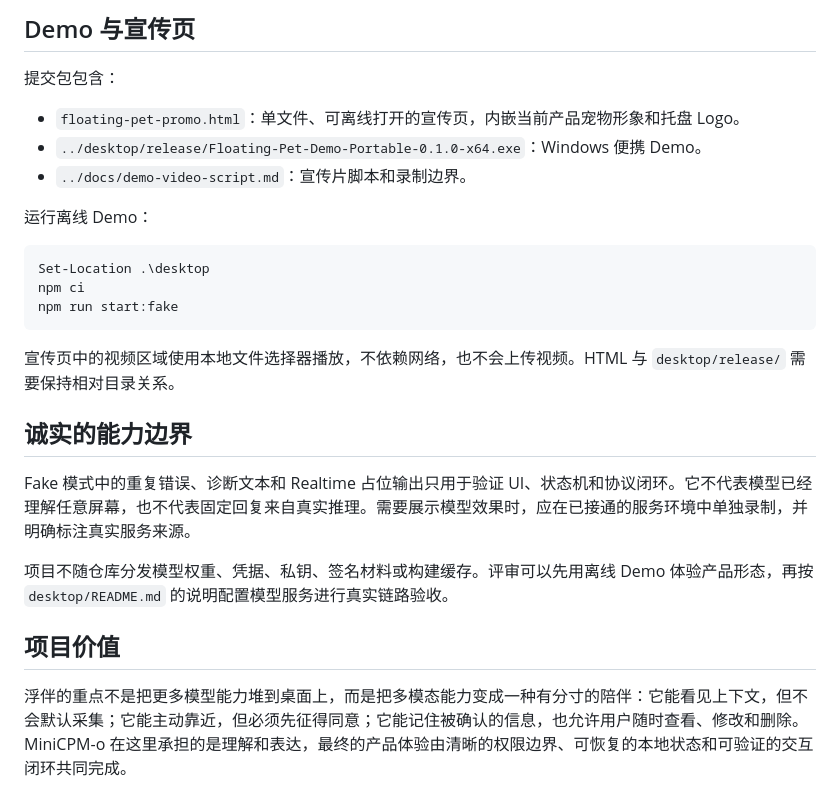
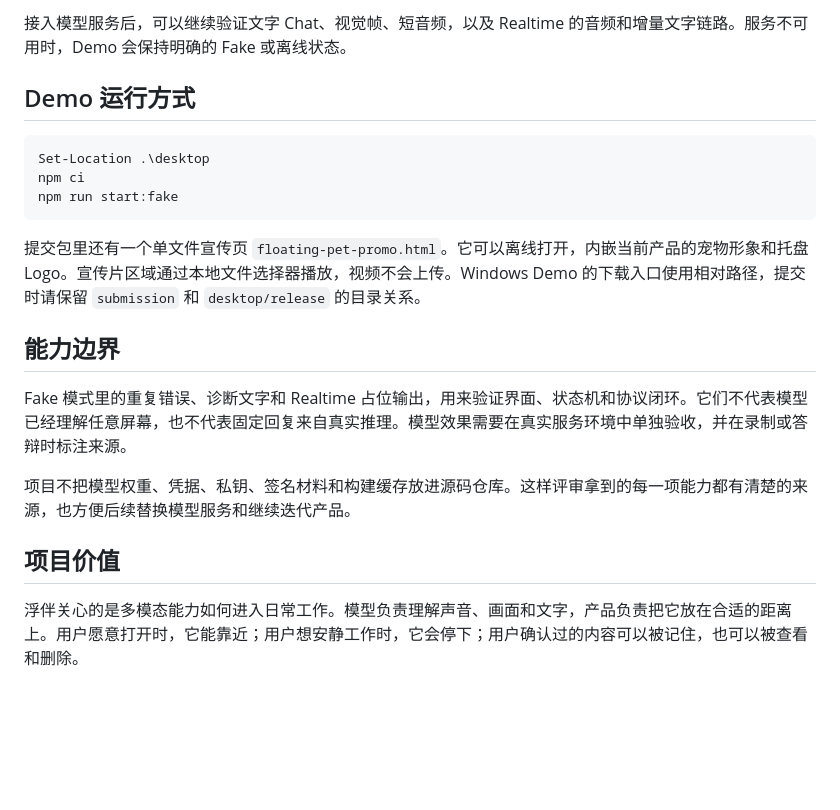
Before and after one commit to A1mAssist/Floating-Pet, a Markdown page: submission/openbmb-project-description.md, the part around one of its changes. Drawn GitHub-style; blank space fills up the shorter version.

````diff
--- a/submission/openbmb-project-description.md
+++ b/submission/openbmb-project-description.md
@@ -72,13 +51,7 @@ HarmonyOS NEXT PC 工程复用 Renderer，并通过 ArkTS 能力桥接系统侧
 
-## Demo 与宣传页
+接入模型服务后，可以继续验证文字 Chat、视觉帧、短音频，以及 Realtime 的音频和增量文字链路。服务不可用时，Demo 会保持明确的 Fake 或离线状态。
 
-提交包包含：
-
-- `floating-pet-promo.html`：单文件、可离线打开的宣传页，内嵌当前产品宠物形象和托盘 Logo。
-- `../desktop/release/Floating-Pet-Demo-Portable-0.1.0-x64.exe`：Windows 便携 Demo。
-- `../docs/demo-video-script.md`：宣传片脚本和录制边界。
-
-运行离线 Demo：
+## Demo 运行方式
 
 ```powershell
 Set-Location .\desktop
@@ -86,14 +59,14 @@ npm ci
 npm run start:fake
 ```
 
-宣传页中的视频区域使用本地文件选择器播放，不依赖网络，也不会上传视频。HTML 与 `desktop/release/` 需要保持相对目录关系。
+提交包里还有一个单文件宣传页 `floating-pet-promo.html`。它可以离线打开，内嵌当前产品的宠物形象和托盘 Logo。宣传片区域通过本地文件选择器播放，视频不会上传。Windows Demo 的下载入口使用相对路径，提交时请保留 `submission` 和 `desktop/release` 的目录关系。
 
-## 诚实的能力边界
+## 能力边界
 
-Fake 模式中的重复错误、诊断文本和 Realtime 占位输出只用于验证 UI、状态机和协议闭环。它不代表模型已经理解任意屏幕，也不代表固定回复来自真实推理。需要展示模型效果时，应在已接通的服务环境中单独录制，并明确标注真实服务来源。
+Fake 模式里的重复错误、诊断文字和 Realtime 占位输出，用来验证界面、状态机和协议闭环。它们不代表模型已经理解任意屏幕，也不代表固定回复来自真实推理。模型效果需要在真实服务环境中单独验收，并在录制或答辩时标注来源。
 
-项目不随仓库分发模型权重、凭据、私钥、签名材料或构建缓存。评审可以先用离线 Demo 体验产品形态，再按 `desktop/README.md` 的说明配置模型服务进行真实链路验收。
+项目不把模型权重、凭据、私钥、签名材料和构建缓存放进源码仓库。这样评审拿到的每一项能力都有清楚的来源，也方便后续替换模型服务和继续迭代产品。
 
 ## 项目价值
 
-浮伴的重点不是把更多模型能力堆到桌面上，而是把多模态能力变成一种有分寸的陪伴：它能看见上下文，但不会默认采集；它能主动靠近，但必须先征得同意；它能记住被确认的信息，也允许用户随时查看、修改和删除。MiniCPM-o 在这里承担的是理解和表达，最终的产品体验由清晰的权限边界、可恢复的本地状态和可验证的交互闭环共同完成。
+浮伴关心的是多模态能力如何进入日常工作。模型负责理解声音、画面和文字，产品负责把它放在合适的距离上。用户愿意打开时，它能靠近；用户想安静工作时，它会停下；用户确认过的内容可以被记住，也可以被查看和删除。
````
Also changed, not shown: other parts of submission/openbmb-project-description.md (+26 -47 lines).
